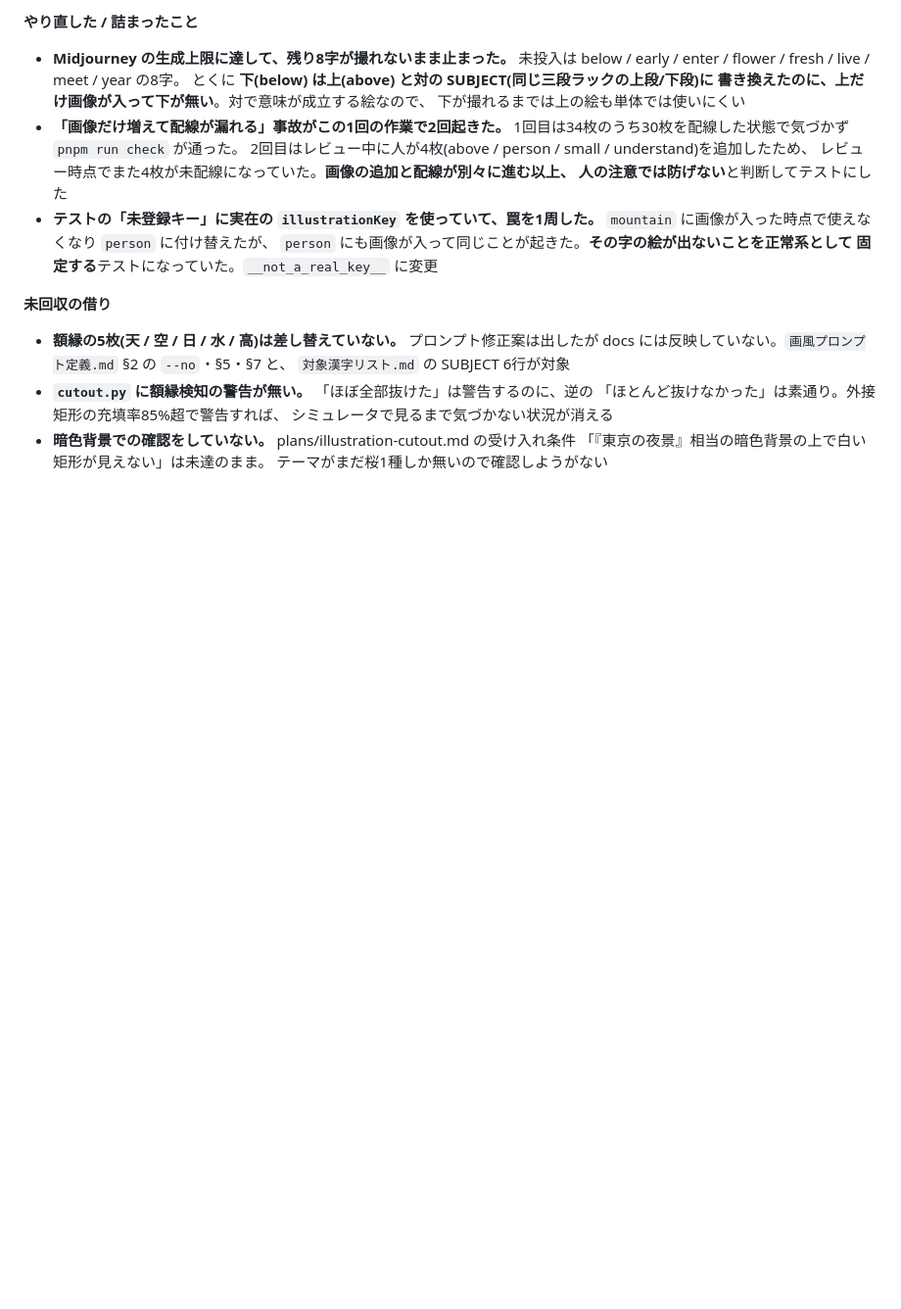
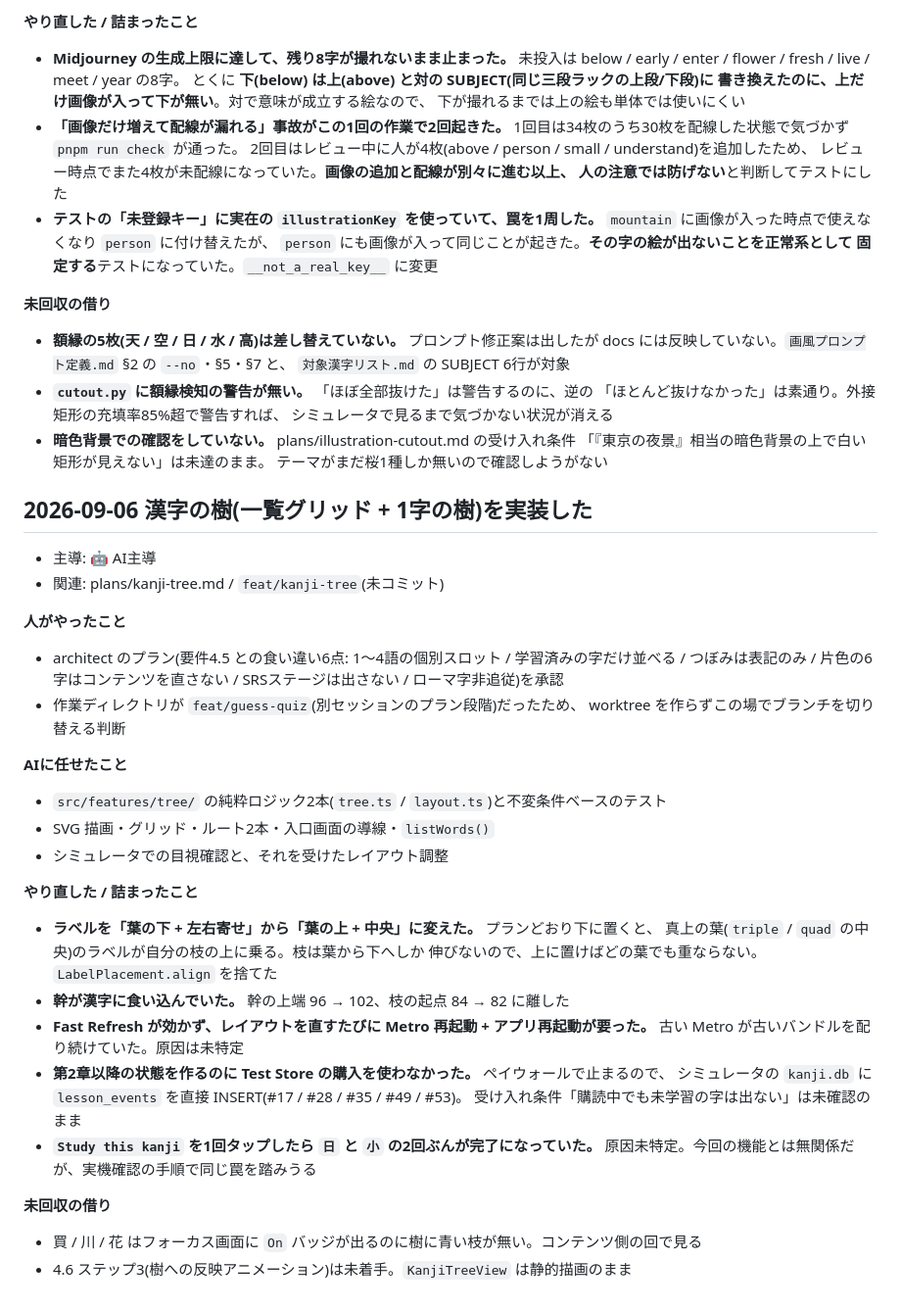
Before and after one commit to asab0o/learning-kanji-mobile-app, a Markdown page: docs/log/2026-09.md, the part around the change. Shown at 98% size. Rendered like a GitHub page; blank space fills up the shorter version.

Commit message:
docs: log the kanji tree implementation
Co-Authored-By: Claude Fable 5.1 <noreply@anthropic.com>

```diff
--- a/docs/log/2026-09.md
+++ b/docs/log/2026-09.md
@@ -504,3 +504,41 @@
 - **暗色背景での確認をしていない。** plans/illustration-cutout.md の受け入れ条件
   「『東京の夜景』相当の暗色背景の上で白い矩形が見えない」は未達のまま。
   テーマがまだ桜1種しか無いので確認しようがない
+
+## 2026-09-06 漢字の樹(一覧グリッド + 1字の樹)を実装した
+
+- 主導: 🤖 AI主導
+- 関連: plans/kanji-tree.md / `feat/kanji-tree`(未コミット)
+
+**人がやったこと**
+
+- architect のプラン(要件4.5 との食い違い6点: 1〜4語の個別スロット / 学習済みの字だけ並べる /
+  つぼみは表記のみ / 片色の6字はコンテンツを直さない / SRSステージは出さない /
+  ローマ字非追従)を承認
+- 作業ディレクトリが `feat/guess-quiz`(別セッションのプラン段階)だったため、
+  worktree を作らずこの場でブランチを切り替える判断
+
+**AIに任せたこと**
+
+- `src/features/tree/` の純粋ロジック2本(`tree.ts` / `layout.ts`)と不変条件ベースのテスト
+- SVG 描画・グリッド・ルート2本・入口画面の導線・`listWords()`
+- シミュレータでの目視確認と、それを受けたレイアウト調整
+
+**やり直した / 詰まったこと**
+
+- **ラベルを「葉の下 + 左右寄せ」から「葉の上 + 中央」に変えた。** プランどおり下に置くと、
+  真上の葉(`triple` / `quad` の中央)のラベルが自分の枝の上に乗る。枝は葉から下へしか
+  伸びないので、上に置けばどの葉でも重ならない。`LabelPlacement.align` を捨てた
+- **幹が漢字に食い込んでいた。** 幹の上端 96 → 102、枝の起点 84 → 82 に離した
+- **Fast Refresh が効かず、レイアウトを直すたびに Metro 再起動 + アプリ再起動が要った。**
+  古い Metro が古いバンドルを配り続けていた。原因は未特定
+- **第2章以降の状態を作るのに Test Store の購入を使わなかった。** ペイウォールで止まるので、
+  シミュレータの `kanji.db` に `lesson_events` を直接 INSERT(#17 / #28 / #35 / #49 / #53)。
+  受け入れ条件「購読中でも未学習の字は出ない」は未確認のまま
+- **`Study this kanji` を1回タップしたら `日` と `小` の2回ぶんが完了になっていた。**
+  原因未特定。今回の機能とは無関係だが、実機確認の手順で同じ罠を踏みうる
+
+**未回収の借り**
+
+- 買 / 川 / 花 はフォーカス画面に `On` バッジが出るのに樹に青い枝が無い。コンテンツ側の回で見る
+- 4.6 ステップ3(樹への反映アニメーション)は未着手。`KanjiTreeView` は静的描画のまま
```
